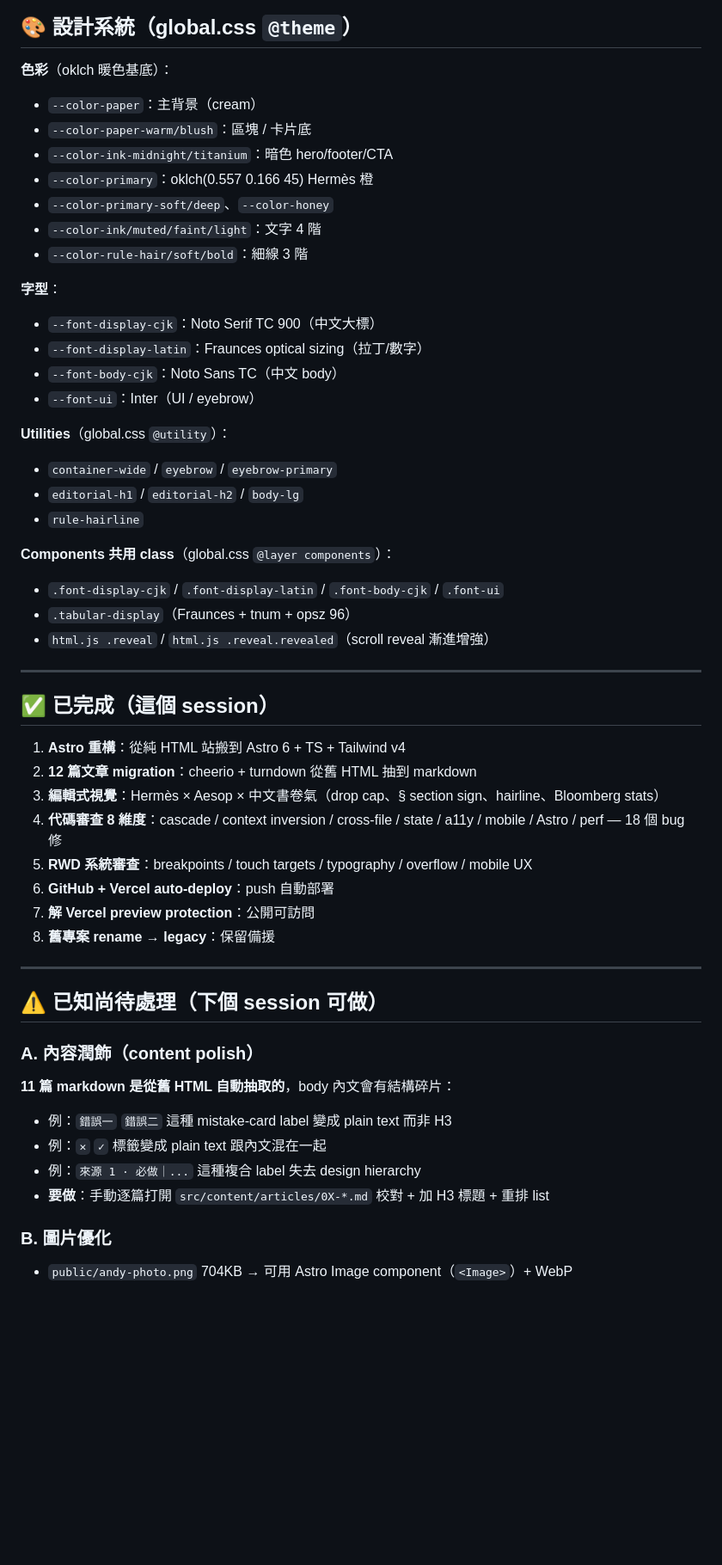
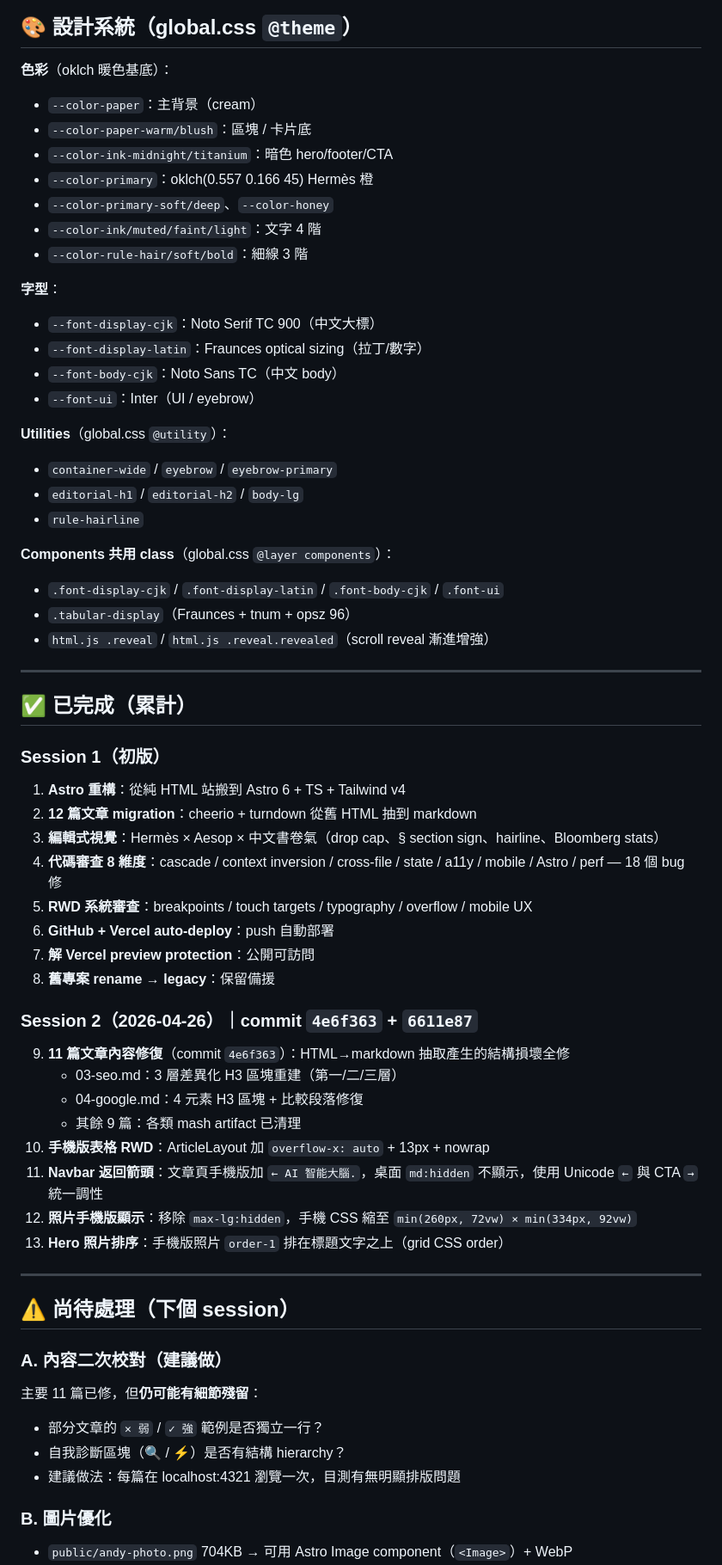
Before and after one commit to AndyHu18/ai-brain-website-astro, a Markdown page: HANDOFF.md, the part around one of its changes. Shown at 86% size. Rendered like a GitHub page; blank space fills up the shorter version.

Commit message:
docs: update HANDOFF for session 2 — UX fixes + content polish done

```diff
--- a/HANDOFF.md
+++ b/HANDOFF.md
@@ -119,6 +122,7 @@ ai-brain-astro/
 ## 🎨 設計系統（global.css `@theme`）
 
 **色彩**（oklch 暖色基底）：
+
 - `--color-paper`：主背景（cream）
 - `--color-paper-warm/blush`：區塊 / 卡片底
 - `--color-ink-midnight/titanium`：暗色 hero/footer/CTA
@@ -128,24 +132,29 @@ ai-brain-astro/
 - `--color-rule-hair/soft/bold`：細線 3 階
 
 **字型**：
+
 - `--font-display-cjk`：Noto Serif TC 900（中文大標）
 - `--font-display-latin`：Fraunces optical sizing（拉丁/數字）
 - `--font-body-cjk`：Noto Sans TC（中文 body）
 - `--font-ui`：Inter（UI / eyebrow）
 
 **Utilities**（global.css `@utility`）：
+
 - `container-wide` / `eyebrow` / `eyebrow-primary`
 - `editorial-h1` / `editorial-h2` / `body-lg`
 - `rule-hairline`
 
 **Components 共用 class**（global.css `@layer components`）：
+
 - `.font-display-cjk` / `.font-display-latin` / `.font-body-cjk` / `.font-ui`
 - `.tabular-display`（Fraunces + tnum + opsz 96）
 - `html.js .reveal` / `html.js .reveal.revealed`（scroll reveal 漸進增強）
 
 ---
 
-## ✅ 已完成（這個 session）
+## ✅ 已完成（累計）
+
+### Session 1（初版）
 
 1. **Astro 重構**：從純 HTML 站搬到 Astro 6 + TS + Tailwind v4
 2. **12 篇文章 migration**：cheerio + turndown 從舊 HTML 抽到 markdown
@@ -156,15 +165,27 @@ ai-brain-astro/
 7. **解 Vercel preview protection**：公開可訪問
 8. **舊專案 rename → legacy**：保留備援
 
+### Session 2（2026-04-26）｜commit `4e6f363` + `6611e87`
+
+9. **11 篇文章內容修復**（commit `4e6f363`）：HTML→markdown 抽取產生的結構損壞全修
+   - 03-seo.md：3 層差異化 H3 區塊重建（第一/二/三層）
+   - 04-google.md：4 元素 H3 區塊 + 比較段落修復
+   - 其餘 9 篇：各類 mash artifact 已清理
+10. **手機版表格 RWD**：ArticleLayout 加 `overflow-x: auto` + 13px + nowrap
+11. **Navbar 返回箭頭**：文章頁手機版加 `← AI 智能大腦.`，桌面 `md:hidden` 不顯示，使用 Unicode `←` 與 CTA `→` 統一調性
+12. **照片手機版顯示**：移除 `max-lg:hidden`，手機 CSS 縮至 `min(260px, 72vw) × min(334px, 92vw)`
+13. **Hero 照片排序**：手機版照片 `order-1` 排在標題文字之上（grid CSS order）
+
 ---
 
-## ⚠️ 已知尚待處理（下個 session 可做）
+## ⚠️ 尚待處理（下個 session）
 
-### A. 內容潤飾（content polish）
-**11 篇 markdown 是從舊 HTML 自動抽取的**，body 內文會有結構碎片：
-- 例：`錯誤一` `錯誤二` 這種 mistake-card label 變成 plain text 而非 H3
-- 例：`✕` `✓` 標籤變成 plain text 跟內文混在一起
-- 例：`來源 1 · 必做｜...` 這種複合 label 失去 design hierarchy
-- **要做**：手動逐篇打開 `src/content/articles/0X-*.md` 校對 + 加 H3 標題 + 重排 list
+### A. 內容二次校對（建議做）
+
+主要 11 篇已修，但**仍可能有細節殘留**：
+
+- 部分文章的 `✕ 弱` / `✓ 強` 範例是否獨立一行？
+- 自我診斷區塊（🔍 / ⚡）是否有結構 hierarchy？
+- 建議做法：每篇在 localhost:4321 瀏覽一次，目測有無明顯排版問題
 
 ### B. 圖片優化
```
Also changed, not shown: other parts of HANDOFF.md (+23 -16 lines).
